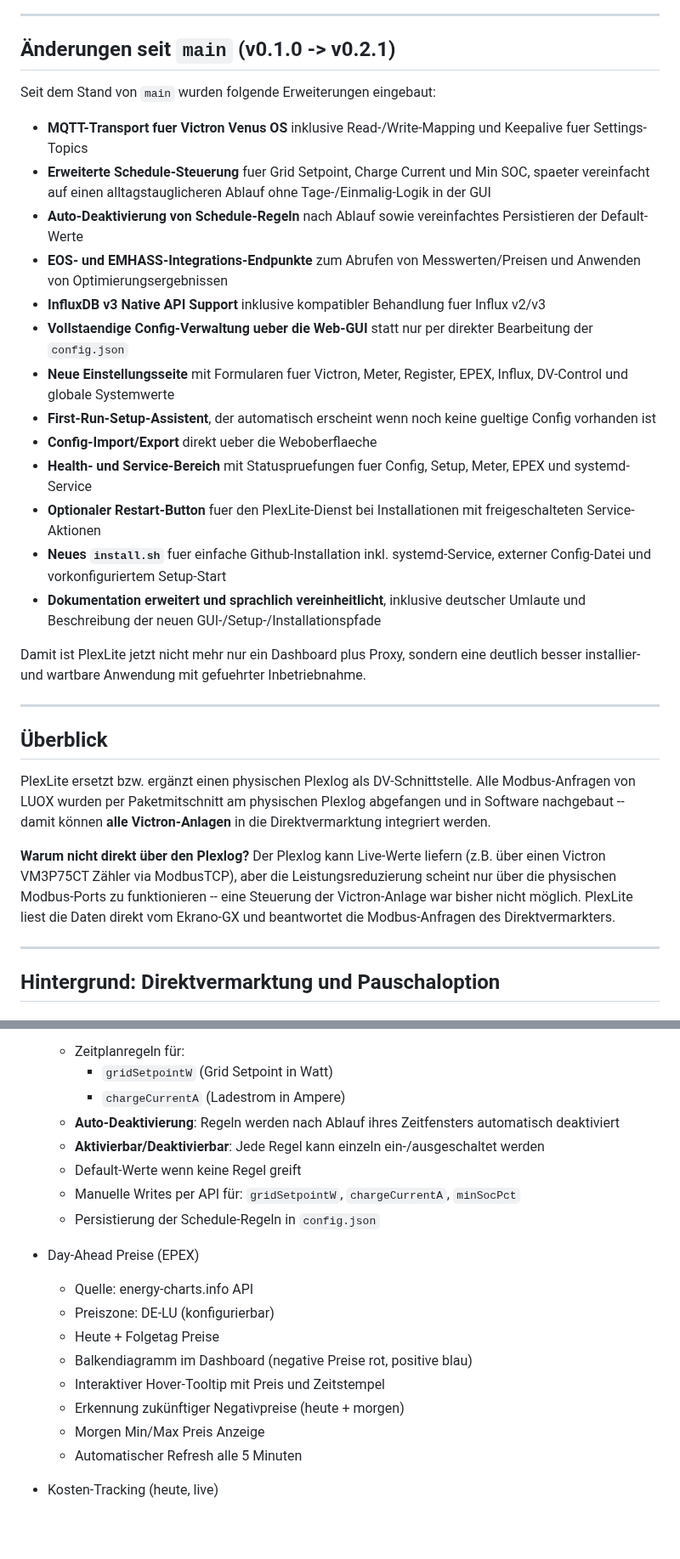
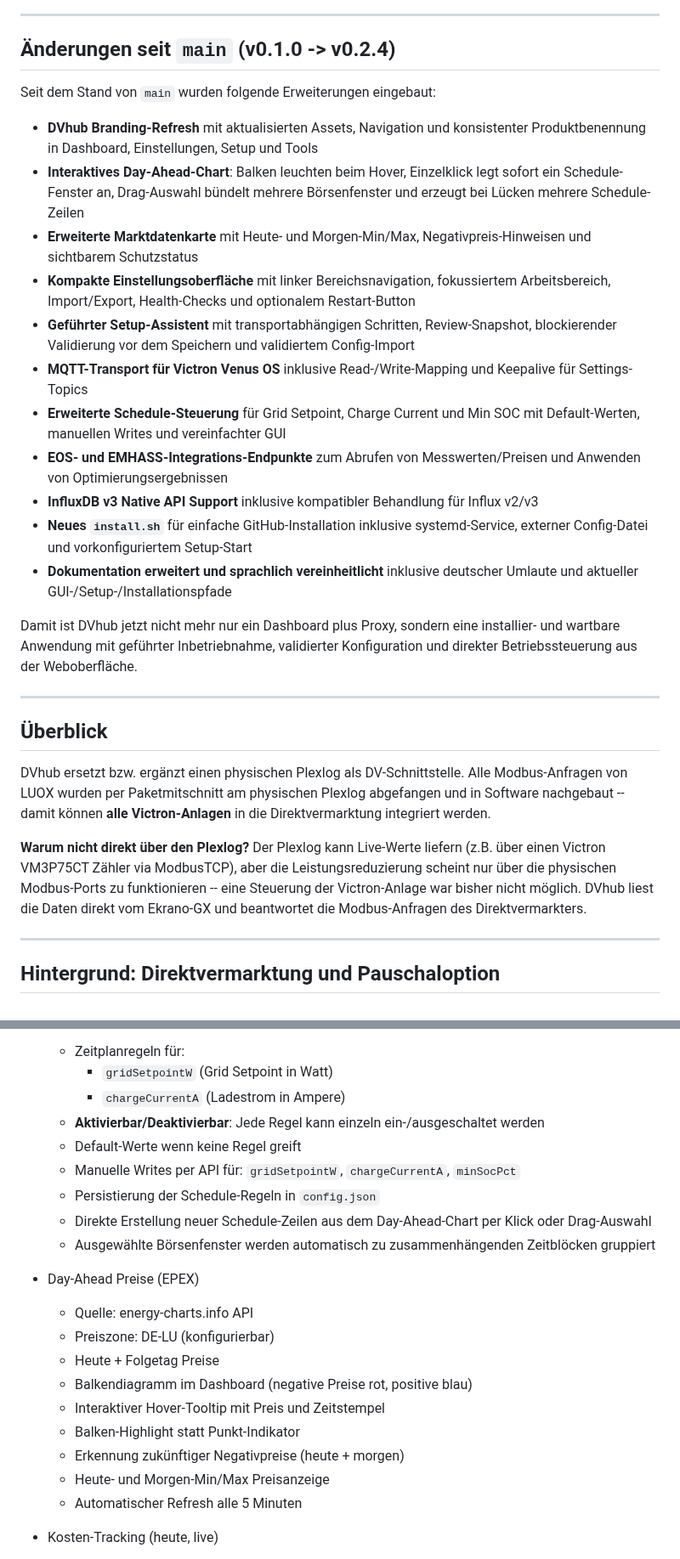
Before and after one commit to chloepriceless/dvhub, a Markdown page: README.md, 2 parts joined by grey strips. Shown at 85% size. GitHub-like rendering; blank space fills up the shorter version.

```diff
--- a/README.md
+++ b/README.md
@@ -31,31 +31,29 @@
 
 ---
 
-## Änderungen seit `main` (v0.1.0 -> v0.2.1)
+## Änderungen seit `main` (v0.1.0 -> v0.2.4)
 
 Seit dem Stand von `main` wurden folgende Erweiterungen eingebaut:
 
-- **MQTT-Transport fuer Victron Venus OS** inklusive Read-/Write-Mapping und Keepalive fuer Settings-Topics
-- **Erweiterte Schedule-Steuerung** fuer Grid Setpoint, Charge Current und Min SOC, spaeter vereinfacht auf einen alltagstauglicheren Ablauf ohne Tage-/Einmalig-Logik in der GUI
-- **Auto-Deaktivierung von Schedule-Regeln** nach Ablauf sowie vereinfachtes Persistieren der Default-Werte
+- **DVhub Branding-Refresh** mit aktualisierten Assets, Navigation und konsistenter Produktbenennung in Dashboard, Einstellungen, Setup und Tools
+- **Interaktives Day-Ahead-Chart**: Balken leuchten beim Hover, Einzelklick legt sofort ein Schedule-Fenster an, Drag-Auswahl bündelt mehrere Börsenfenster und erzeugt bei Lücken mehrere Schedule-Zeilen
+- **Erweiterte Marktdatenkarte** mit Heute- und Morgen-Min/Max, Negativpreis-Hinweisen und sichtbarem Schutzstatus
+- **Kompakte Einstellungsoberfläche** mit linker Bereichsnavigation, fokussiertem Arbeitsbereich, Import/Export, Health-Checks und optionalem Restart-Button
+- **Geführter Setup-Assistent** mit transportabhängigen Schritten, Review-Snapshot, blockierender Validierung vor dem Speichern und validiertem Config-Import
+- **MQTT-Transport für Victron Venus OS** inklusive Read-/Write-Mapping und Keepalive für Settings-Topics
+- **Erweiterte Schedule-Steuerung** für Grid Setpoint, Charge Current und Min SOC mit Default-Werten, manuellen Writes und vereinfachter GUI
 - **EOS- und EMHASS-Integrations-Endpunkte** zum Abrufen von Messwerten/Preisen und Anwenden von Optimierungsergebnissen
-- **InfluxDB v3 Native API Support** inklusive kompatibler Behandlung fuer Influx v2/v3
-- **Vollstaendige Config-Verwaltung ueber die Web-GUI** statt nur per direkter Bearbeitung der `config.json`
-- **Neue Einstellungsseite** mit Formularen fuer Victron, Meter, Register, EPEX, Influx, DV-Control und globale Systemwerte
-- **First-Run-Setup-Assistent**, der automatisch erscheint wenn noch keine gueltige Config vorhanden ist
-- **Config-Import/Export** direkt ueber die Weboberflaeche
-- **Health- und Service-Bereich** mit Statuspruefungen fuer Config, Setup, Meter, EPEX und systemd-Service
-- **Optionaler Restart-Button** fuer den PlexLite-Dienst bei Installationen mit freigeschalteten Service-Aktionen
-- **Neues `install.sh`** fuer einfache Github-Installation inkl. systemd-Service, externer Config-Datei und vorkonfiguriertem Setup-Start
-- **Dokumentation erweitert und sprachlich vereinheitlicht**, inklusive deutscher Umlaute und Beschreibung der neuen GUI-/Setup-/Installationspfade
+- **InfluxDB v3 Native API Support** inklusive kompatibler Behandlung für Influx v2/v3
+- **Neues `install.sh`** für einfache GitHub-Installation inklusive systemd-Service, externer Config-Datei und vorkonfiguriertem Setup-Start
+- **Dokumentation erweitert und sprachlich vereinheitlicht** inklusive deutscher Umlaute und aktueller GUI-/Setup-/Installationspfade
 
-Damit ist PlexLite jetzt nicht mehr nur ein Dashboard plus Proxy, sondern eine deutlich besser installier- und wartbare Anwendung mit gefuehrter Inbetriebnahme.
+Damit ist DVhub jetzt nicht mehr nur ein Dashboard plus Proxy, sondern eine installier- und wartbare Anwendung mit geführter Inbetriebnahme, validierter Konfiguration und direkter Betriebssteuerung aus der Weboberfläche.
 
 ---
 
 ## Überblick
 
-PlexLite ersetzt bzw. ergänzt einen physischen Plexlog als DV-Schnittstelle.
+DVhub ersetzt bzw. ergänzt einen physischen Plexlog als DV-Schnittstelle.
 Alle Modbus-Anfragen von LUOX wurden per Paketmitschnitt am physischen Plexlog abgefangen
 und in Software nachgebaut -- damit können **alle Victron-Anlagen** in die Direktvermarktung integriert werden.
 
@@ -63,7 +61,7 @@ und in Software nachgebaut -- damit können **alle Victron-Anlagen** in die Dire
 Der Plexlog kann Live-Werte liefern (z.B. über einen Victron VM3P75CT Zähler via ModbusTCP),
 aber die Leistungsreduzierung scheint nur über die physischen Modbus-Ports zu funktionieren --
 eine Steuerung der Victron-Anlage war bisher nicht möglich.
-PlexLite liest die Daten direkt vom Ekrano-GX und beantwortet die Modbus-Anfragen des Direktvermarkters.
+DVhub liest die Daten direkt vom Ekrano-GX und beantwortet die Modbus-Anfragen des Direktvermarkters.
 
 ---
 
@@ -308,11 +307,12 @@ Unter **Einstellungen -> Health & Service** zeigt PlexLite jetzt:
   - Zeitplanregeln für:
     - `gridSetpointW` (Grid Setpoint in Watt)
     - `chargeCurrentA` (Ladestrom in Ampere)
-  - **Auto-Deaktivierung**: Regeln werden nach Ablauf ihres Zeitfensters automatisch deaktiviert
   - **Aktivierbar/Deaktivierbar**: Jede Regel kann einzeln ein-/ausgeschaltet werden
   - Default-Werte wenn keine Regel greift
   - Manuelle Writes per API für: `gridSetpointW`, `chargeCurrentA`, `minSocPct`
   - Persistierung der Schedule-Regeln in `config.json`
+  - Direkte Erstellung neuer Schedule-Zeilen aus dem Day-Ahead-Chart per Klick oder Drag-Auswahl
+  - Ausgewählte Börsenfenster werden automatisch zu zusammenhängenden Zeitblöcken gruppiert
 
 - Day-Ahead Preise (EPEX)
   - Quelle: energy-charts.info API
@@ -320,8 +320,9 @@ Unter **Einstellungen -> Health & Service** zeigt PlexLite jetzt:
   - Heute + Folgetag Preise
   - Balkendiagramm im Dashboard (negative Preise rot, positive blau)
   - Interaktiver Hover-Tooltip mit Preis und Zeitstempel
+  - Balken-Highlight statt Punkt-Indikator
   - Erkennung zukünftiger Negativpreise (heute + morgen)
-  - Morgen Min/Max Preis Anzeige
+  - Heute- und Morgen-Min/Max Preisanzeige
   - Automatischer Refresh alle 5 Minuten
 
 - Kosten-Tracking (heute, live)
```
Also changed, not shown: other parts of README.md (+31 -30 lines), assets/dvhub.jpg (added), 7 other files.
